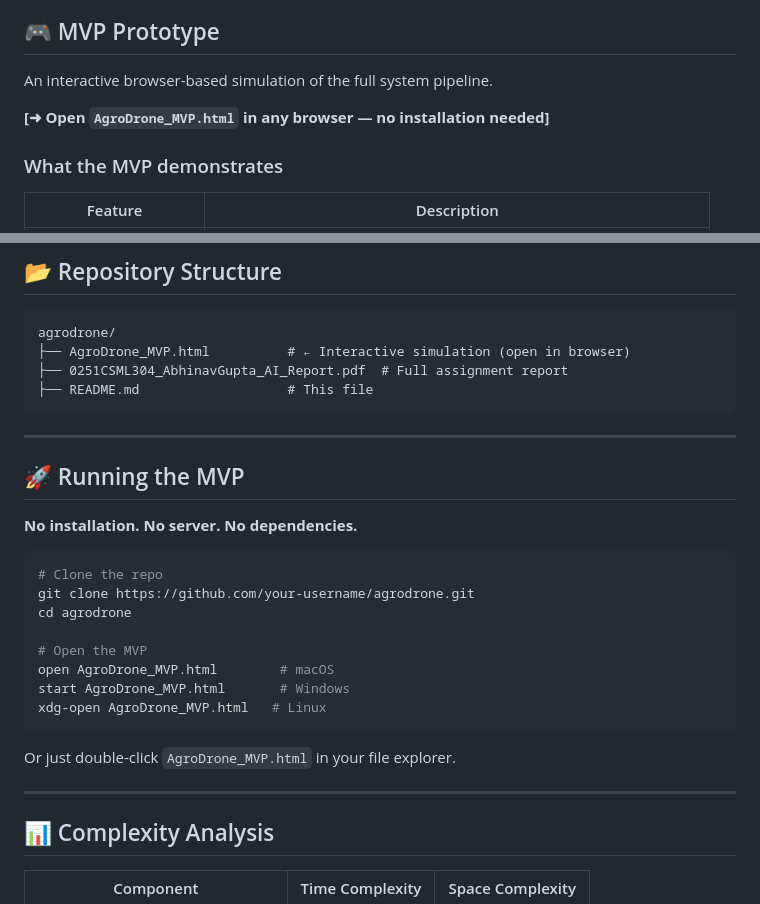
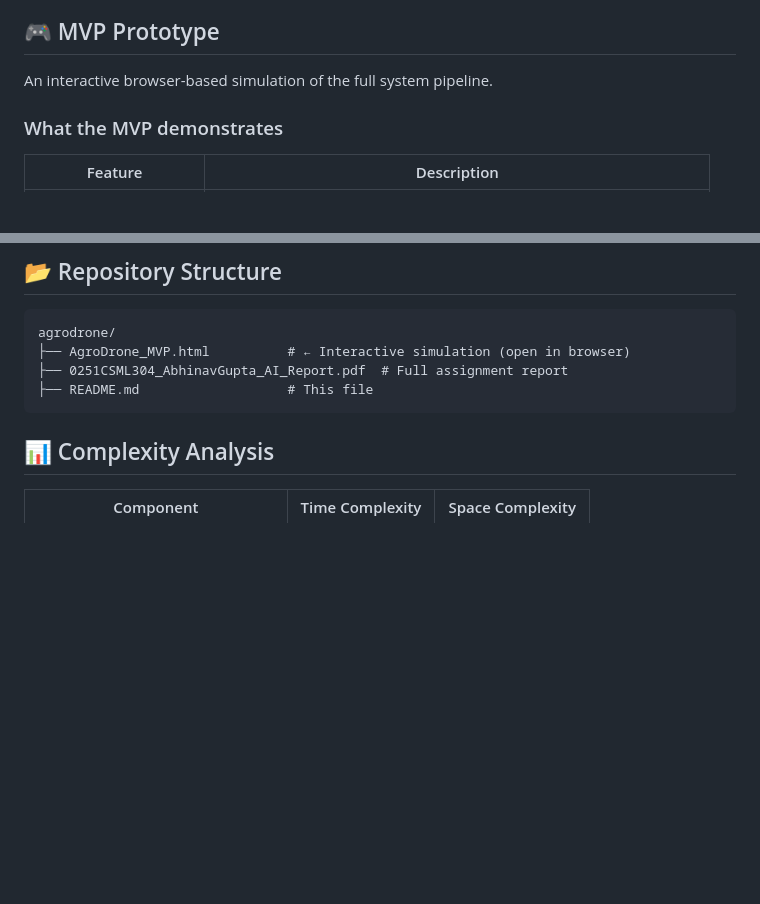
Before and after one commit to abhinaveng04/AgroDrone-mvp, a Markdown page: README.md, 2 parts joined by grey strips. GitHub-like rendering; blank space fills up the shorter version.

Commit message:
Remove MVP running instructions from README
Removed the 'Running the MVP' section and related instructions.

````diff
--- a/README.md
+++ b/README.md
@@ -25,8 +25,6 @@ The system is a closed-loop autonomous pipeline:
 ## 🎮 MVP Prototype
 
 An interactive browser-based simulation of the full system pipeline.
-
-**[➜ Open `AgroDrone_MVP.html` in any browser — no installation needed]**
 
 ### What the MVP demonstrates
 
@@ -176,27 +174,6 @@ agrodrone/
 ├── README.md                   # This file
 ```
 
----
-
-## 🚀 Running the MVP
-
-**No installation. No server. No dependencies.**
-
-```bash
-# Clone the repo
-git clone https://github.com/your-username/agrodrone.git
-cd agrodrone
-
-# Open the MVP
-open AgroDrone_MVP.html        # macOS
-start AgroDrone_MVP.html       # Windows
-xdg-open AgroDrone_MVP.html   # Linux
-```
-
-Or just double-click `AgroDrone_MVP.html` in your file explorer.
-
----
-
 ## 📊 Complexity Analysis
 
 | Component | Time Complexity | Space Complexity |
````
